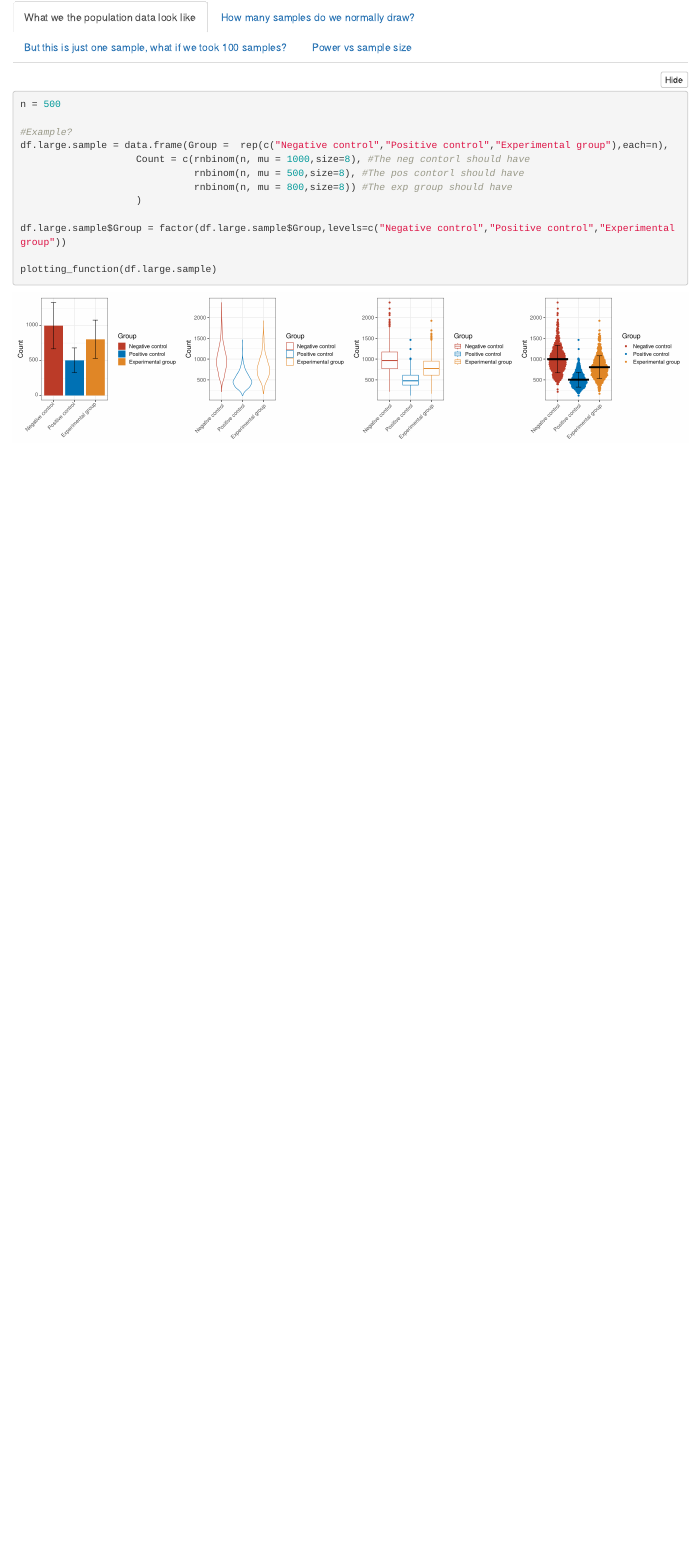
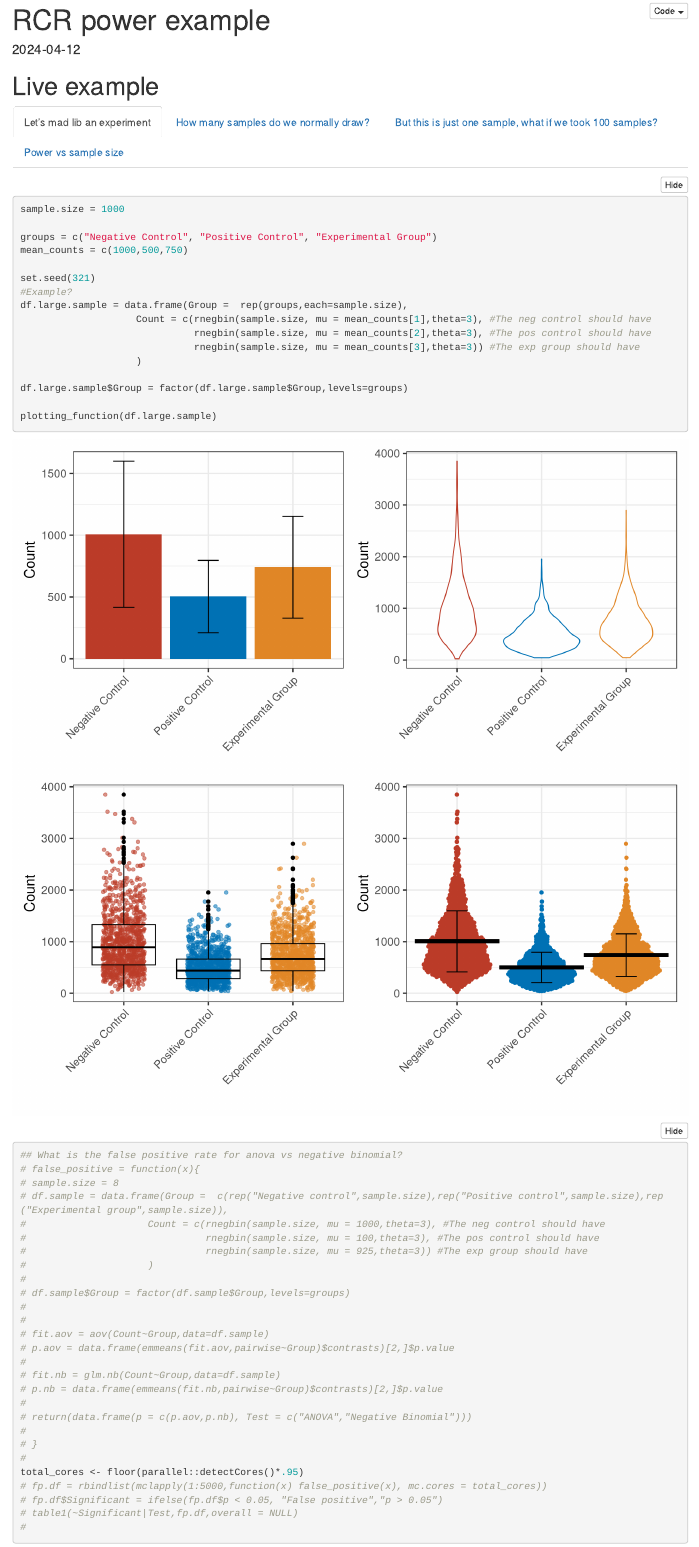
Before and after one commit to vari-bbc/RCR_central_tenets, an R Markdown document (RCR_Power_Example.Rmd): the page in a window 1100 px wide, from 160 px down before the commit and from 20 px down after it. Rendered offline with R 4.5, knitr and Pandoc, with nearby package versions; folded parts are opened; code that draws random numbers runs with fixed seeds of ours; some code elsewhere in the file could not run offline.

Commit message:
Pushing updated power report

````diff
--- a/RCR_Power_Example.Rmd
+++ b/RCR_Power_Example.Rmd
@@ -63,37 +66,76 @@ p.swarm = ggplot(df,aes(x = Group,y=Count,color=Group)) +
   theme_bw(15) +
   scale_color_nejm()+
   theme(axis.text.x = element_text(angle=45,hjust=1))+
-  xlab("")
+  xlab("") +theme(legend.position = "none")
 
-print(p.classic + p.violin + p.box +p.swarm +plot_layout(ncol = 4))
-
+print(p.classic + p.violin + p.box +p.swarm +plot_layout(ncol = 2))
 }
 
 ```
 
 # Live example {.tabset}
-## What we the population data look like
+## Let's mad lib an experiment
 
-```{r, fig.height=5,fig.width=21}
-n = 500
+```{r, fig.height=10,fig.width=10}
+sample.size = 1000
 
+groups = c("Negative Control", "Positive Control", "Experimental Group")
+mean_counts = c(1000,500,750)
+
+set.seed(321)
 #Example?
-df.large.sample = data.frame(Group =  rep(c("Negative control","Positive control","Experimental group"),each=n),
-                    Count = c(rnbinom(n, mu = 1000,size=8), #The neg contorl should have
-                              rnbinom(n, mu = 500,size=8), #The pos contorl should have
-                              rnbinom(n, mu = 800,size=8)) #The exp group should have
+df.large.sample = data.frame(Group =  rep(groups,each=sample.size),
+                    Count = c(rnegbin(sample.size, mu = mean_counts[1],theta=3), #The neg control should have
+                              rnegbin(sample.size, mu = mean_counts[2],theta=3), #The pos control should have
+                              rnegbin(sample.size, mu = mean_counts[3],theta=3)) #The exp group should have
                     )
 
-df.large.sample$Group = factor(df.large.sample$Group,levels=c("Negative control","Positive control","Experimental group"))
+df.large.sample$Group = factor(df.large.sample$Group,levels=groups)
 
 plotting_function(df.large.sample)
 
 ```
 
 
+
+
+
+```{r}
+
+## What is the false positive rate for anova vs negative binomial?
+# false_positive = function(x){
+# sample.size = 8
+# df.sample = data.frame(Group =  c(rep("Negative control",sample.size),rep("Positive control",sample.size),rep("Experimental group",sample.size)),
+#                     Count = c(rnegbin(sample.size, mu = 1000,theta=3), #The neg control should have
+#                               rnegbin(sample.size, mu = 100,theta=3), #The pos control should have
+#                               rnegbin(sample.size, mu = 925,theta=3)) #The exp group should have
+#                     )
+#
+# df.sample$Group = factor(df.sample$Group,levels=groups)
+#
+#
+# fit.aov = aov(Count~Group,data=df.sample)
+# p.aov = data.frame(emmeans(fit.aov,pairwise~Group)$contrasts)[2,]$p.value
+#
+# fit.nb = glm.nb(Count~Group,data=df.sample)
+# p.nb = data.frame(emmeans(fit.nb,pairwise~Group)$contrasts)[2,]$p.value
+#
+# return(data.frame(p = c(p.aov,p.nb), Test = c("ANOVA","Negative Binomial")))
+#
+# }
+#
+total_cores <- floor(parallel::detectCores()*.95)
+# fp.df = rbindlist(mclapply(1:5000,function(x) false_positive(x), mc.cores = total_cores))
+# fp.df$Significant = ifelse(fp.df$p < 0.05, "False positive","p > 0.05")
+# table1(~Significant|Test,fp.df,overall = NULL)
+#
+
+```
+
+
 ## How many samples do we normally draw?
 
-```{r, fig.height=5,fig.width=21}
+```{r, fig.height=10,fig.width=10}
 
 set.seed(777)
 sample.size = 8
@@ -105,6 +143,9 @@ df.sample = data.frame(Group =  rep(c("Negative control","Positive control","Exp
+                    Count = c(rnegbin(sample.size, mu = mean_counts[1],theta=3), #The neg control should have
+                              rnegbin(sample.size, mu = mean_counts[2],theta=3), #The pos control should have
+                              rnegbin(sample.size, mu = mean_counts[3],theta=3)) #The exp group should have
                     )
 
-df.sample$Group = factor(df.sample$Group,levels=c("Negative control","Positive control","Experimental group"))
+df.sample$Group = factor(df.sample$Group,levels=groups)
 
 plotting_function(df.sample)
 
````
Also changed, not shown: RCR_Power_Example.html, RCR_Power_Example.Rmd (56 more changed lines).
